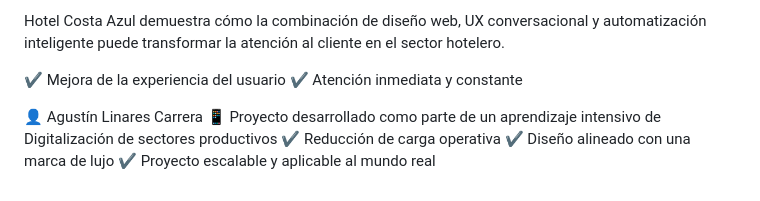
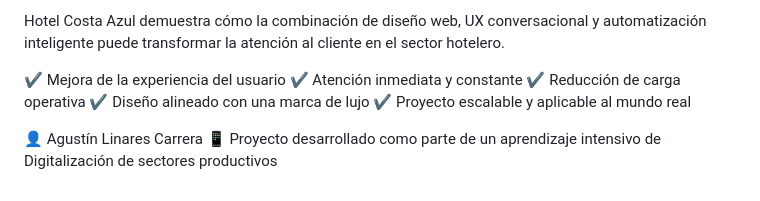
Before and after one commit to agustinlinares/ChatbotWebHotelCostaAzul, a Markdown page: README.md, the part around the change. Drawn GitHub-style.

```diff
--- a/README.md
+++ b/README.md
@@ -139,8 +139,8 @@ Hotel Costa Azul demuestra cómo la combinación de diseño web, UX conversacion
 
 ✔ Mejora de la experiencia del usuario
 ✔ Atención inmediata y constante
-
-👤 Agustín Linares Carrera 📱 Proyecto desarrollado como parte de un aprendizaje intensivo de Digitalización de sectores productivos
 ✔ Reducción de carga operativa
 ✔ Diseño alineado con una marca de lujo
 ✔ Proyecto escalable y aplicable al mundo real
+
+👤 Agustín Linares Carrera 📱 Proyecto desarrollado como parte de un aprendizaje intensivo de Digitalización de sectores productivos
```
